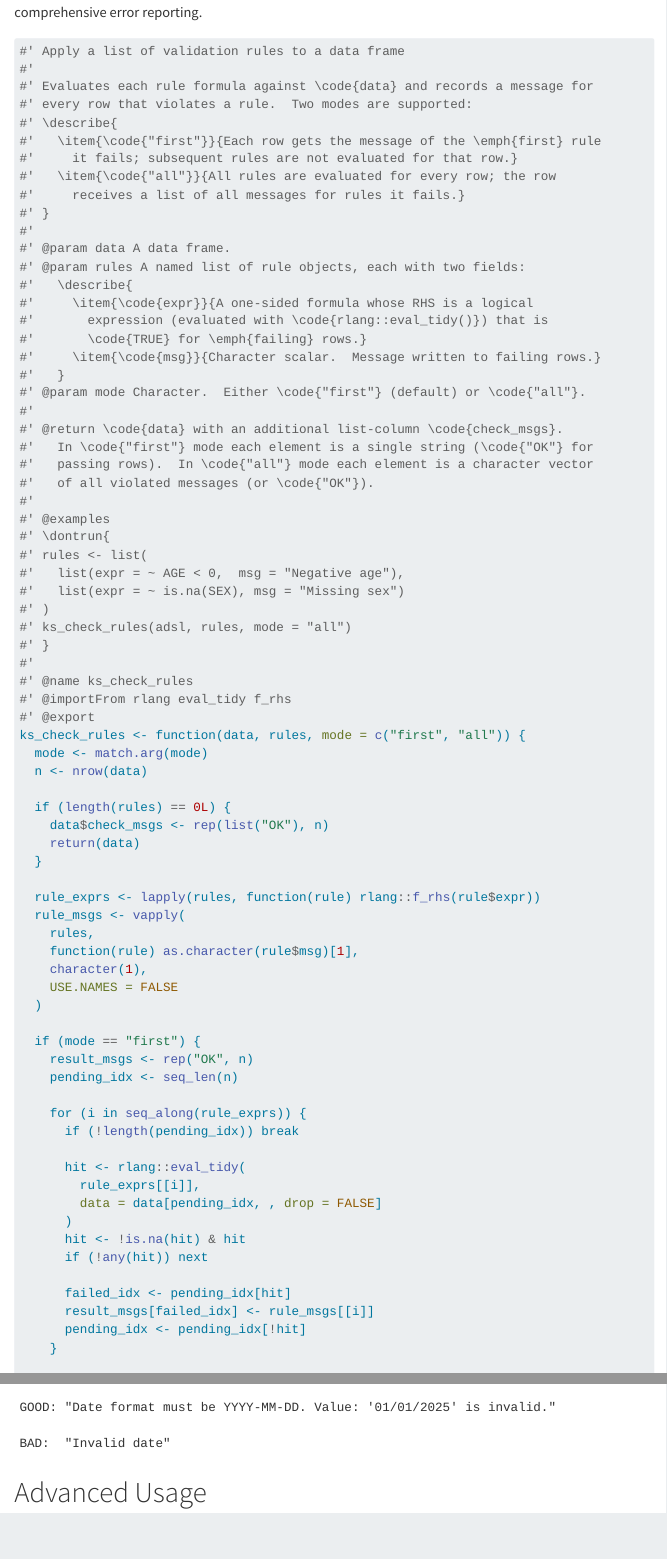
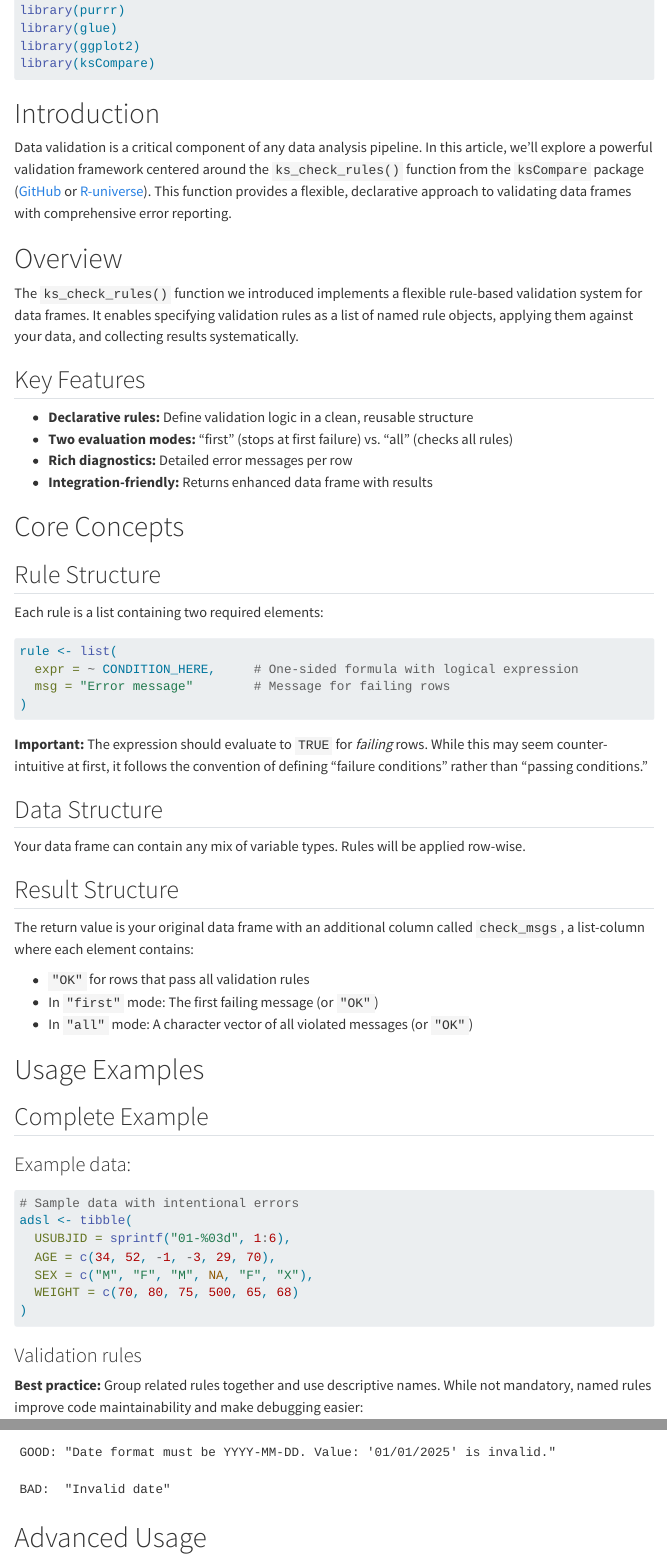
Before and after one commit to al-garik/ks-blog, a Quarto document (posts/2026-08-03-powerful-data-validation-engine/index.qmd): the page in a window 1100 px wide, from 940 px down before the commit and from 720 px down after it, and a second part further down, joined at a grey line. Rendered offline with R 4.5, knitr and Pandoc in place of Quarto, with nearby package versions; some code elsewhere in the file could not run offline; menus at the side of the page are left out; long lines of code are wrapped.

Commit message:
Correction in 2026-08-03-powerful-data-validation-engine post

````diff
--- a/posts/2026-08-03-powerful-data-validation-engine/index.qmd
+++ b/posts/2026-08-03-powerful-data-validation-engine/index.qmd
@@ -23,6 +17,7 @@
 library(purrr)
 library(glue)
 library(ggplot2)
+library(ksCompare)
 ```
 
 # Introduction
@@ -32,75 +25 @@
-```{r}
-#| label: Main function
-#| code-fold: true
-#' Apply a list of validation rules to a data frame
-#'
-#' Evaluates each rule formula against \code{data} and records a message for
-#' every row that violates a rule.  Two modes are supported:
-#' \describe{
-#'   \item{\code{"first"}}{Each row gets the message of the \emph{first} rule
-#'     it fails; subsequent rules are not evaluated for that row.}
-#'   \item{\code{"all"}}{All rules are evaluated for every row; the row
-#'     receives a list of all messages for rules it fails.}
-#' }
-#'
-#' @param data A data frame.
-#' @param rules A named list of rule objects, each with two fields:
-#'   \describe{
-#'     \item{\code{expr}}{A one-sided formula whose RHS is a logical
-#'       expression (evaluated with \code{rlang::eval_tidy()}) that is
-#'       \code{TRUE} for \emph{failing} rows.}
-#'     \item{\code{msg}}{Character scalar.  Message written to failing rows.}
-#'   }
-#' @param mode Character.  Either \code{"first"} (default) or \code{"all"}.
-#'
-#' @return \code{data} with an additional list-column \code{check_msgs}.
-#'   In \code{"first"} mode each element is a single string (\code{"OK"} for
-#'   passing rows).  In \code{"all"} mode each element is a character vector
-#'   of all violated messages (or \code{"OK"}).
-#'
-#' @examples
-#' \dontrun{
-#' rules <- list(
-#'   list(expr = ~ AGE < 0,  msg = "Negative age"),
-#'   list(expr = ~ is.na(SEX), msg = "Missing sex")
-#' )
-#' ks_check_rules(adsl, rules, mode = "all")
-#' }
-#'
-#' @name ks_check_rules
-#' @importFrom rlang eval_tidy f_rhs
-#' @export
-ks_check_rules <- function(data, rules, mode = c("first", "all")) {
-  mode <- match.arg(mode)
-  n <- nrow(data)
-
-  if (length(rules) == 0L) {
-    data$check_msgs <- rep(list("OK"), n)
-    return(data)
-  }
-
-  rule_exprs <- lapply(rules, function(rule) rlang::f_rhs(rule$expr))
-  rule_msgs <- vapply(
-    rules,
-    function(rule) as.character(rule$msg)[1],
-    character(1),
-    USE.NAMES = FALSE
-  )
-
-  if (mode == "first") {
-    result_msgs <- rep("OK", n)
-    pending_idx <- seq_len(n)
-
-    for (i in seq_along(rule_exprs)) {
-      if (!length(pending_idx)) break
-
-      hit <- rlang::eval_tidy(
-        rule_exprs[[i]],
-        data = data[pending_idx, , drop = FALSE]
-      )
-      hit <- !is.na(hit) & hit
-      if (!any(hit)) next
-
-      failed_idx <- pending_idx[hit]
-      result_msgs[failed_idx] <- rule_msgs[[i]]
-      pending_idx <- pending_idx[!hit]
+Data validation is a critical component of any data analysis pipeline. In this article, we'll explore a powerful validation framework centered around the `ks_check_rules()` function from the `ksCompare` package ([GitHub](https://github.com/al-garik/ksCompare) or [R-universe](https://crow16384.r-universe.dev/ksCompare)). This function provides a flexible, declarative approach to validating data frames with comprehensive error reporting.
````
Also changed, not shown: docs/search.json, posts/2026-08-03-powerful-data-validation-engine/index.qmd (70 more changed lines), 6 other files.
